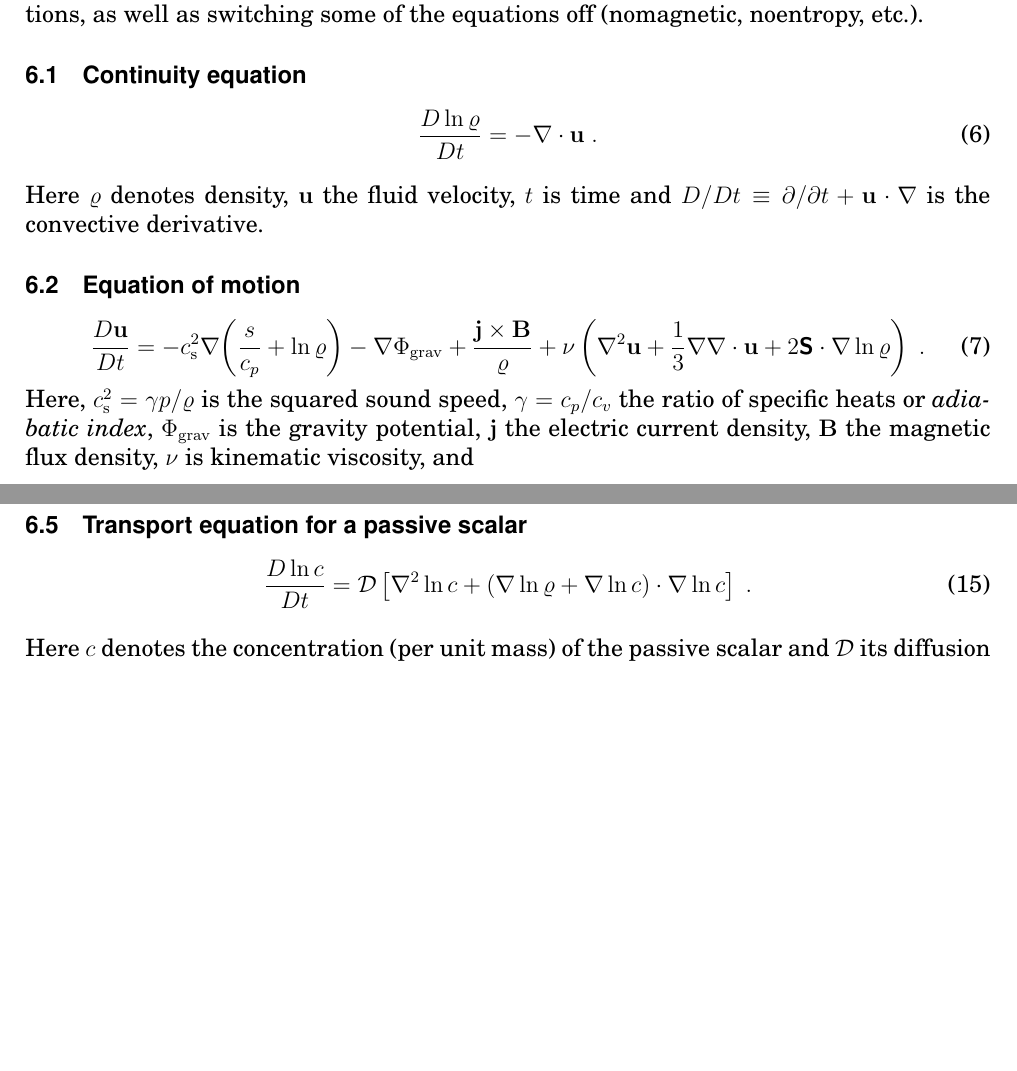
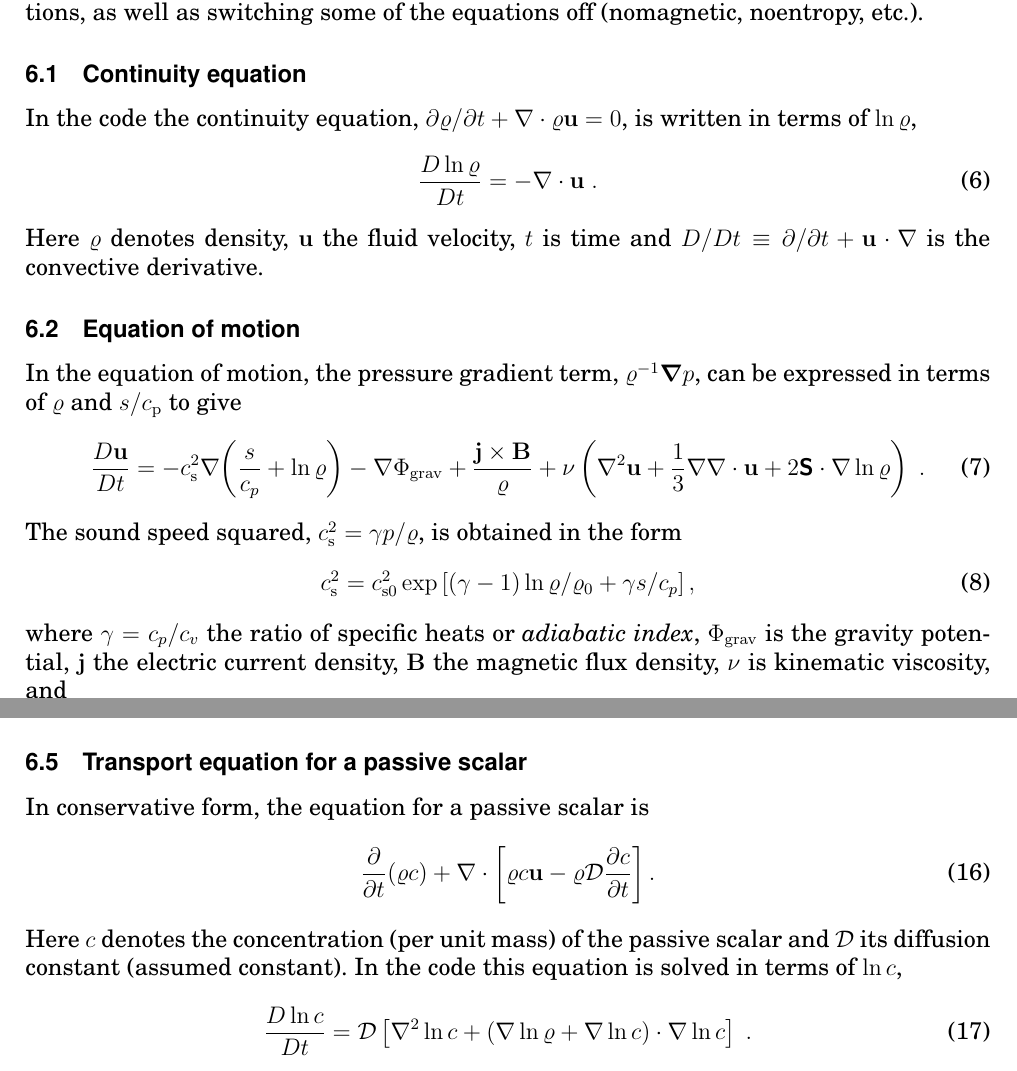
Before and after one commit to pencil-code/pencil-code, a LaTeX document (doc/manual.tex): two parts of pages 37 and 38 of 76 before the commit and two parts of pages 37 and 39 of 77 after it, joined at a grey line, cut so that both start at the same text, the shorter picture padded with empty space. Compiled offline with pdfLaTeX; the source files are stored in an older character set and shown here as Unicode.

Commit message:
some additions to the equations

```diff
--- a/doc/manual.tex
+++ b/doc/manual.tex
@@ -317,7 +317,7 @@
 %\title{{\sffamily\bfseries Installing and Using the High-Order Pencil MPI code}}
 %\subtitle{A very preliminary manual}
 \author{Wolfgang Dobler \& Axel Brandenburg}
-\date{\today,~ $ $Revision: 1.123 $ $}
+\date{\today,~ $ $Revision: 1.124 $ $}
 
 % ====================================================================== %
 
@@ -2037,11 +2037,13 @@ some of the equations off (nomagnetic, noentropy, etc.).
 
 \subsection{Continuity equation}
 
+In the code the continuity equation,
+$\partial\varrho/\partial t+\Div\varrho\uv=0$,
+is written in terms of $\ln\varrho$,
 \begin{equation}
   \frac{D\ln\varrho}{Dt}
   = - \Div\uv \; .
 \end{equation}
-
 Here $\varrho$ denotes density, $\uv$ the fluid velocity, $t$ is time and
 $D/Dt \equiv \partial/\partial t + \uv\cdot\grad$ is the convective
 derivative.
@@ -2051,6 +2053,9 @@ derivative.
 \subsection{Equation of motion}
 \label{S-Eqn-of-motion}
 
+In the equation of motion, the pressure gradient term,
+$\varrho^{-1}\boldsymbol\nabla p$, can be expressed in
+terms of $\varrho$ and $s/c_{\rm p}$ to give
 \begin{equation}
   \frac{D\uv}{Dt}
    =  -\cs^2\grad\biggl(\frac{s}{c_p} + \ln\varrho\biggr)
@@ -2059,8 +2064,13 @@ derivative.
       + \nu \left( \Laplace\uv + \frac{1}{3}\grad\Div\uv
       + 2\Strain\cdot\grad\ln\varrho\right) \; .
 \end{equation}
-Here, $\cs^2 = \gamma p/\varrho$ is the squared sound speed,
-$\gamma=c_p/c_v$ the ratio of specific heats or \emph{adiabatic index},
+The sound speed squared, $\cs^2 = \gamma p/\varrho$, is obtained
+in the form
+\begin{equation}
+c_{\rm s}^2=c_{\rm s0}^2\exp\left[(\gamma-1)\ln\varrho/\varrho_0
++\gamma s/c_p\right],
+\end{equation}
+where $\gamma=c_p/c_v$ the ratio of specific heats or \emph{adiabatic index},
 $\Phi_{\rm grav}$ is the gravity potential,
 $\jv$ the electric current density, $\Bv$
 the magnetic flux density, $\nu$ is kinematic viscosity, and
@@ -2183,14 +2193,19 @@ module.
 
 \subsection{Transport equation for a passive scalar}
 
+In conservative form, the equation for a passive scalar is
+\begin{equation}
+{\partial\over\partial t}(\varrho c)+
+\Div\left[\varrho c\uv-\varrho{\cal D}{\partial c\over\partial t}\right].
+\end{equation}
+Here $c$ denotes the concentration (per unit mass) of the passive scalar and
+${\cal D}$ its diffusion constant (assumed constant).
+In the code this equation is solved in terms of $\ln c$,
 \begin{equation}
   \frac{D\ln c}{Dt}
   = {\cal D} \left[ \Laplace\ln c + (\grad\ln\varrho+\grad\ln c)\cdot\grad\ln c
                \right] \; .
 \end{equation}
-
-Here $c$ denotes the concentration (per unit mass) of the passive scalar and
-${\cal D}$ its diffusion constant (assumed constant).
 Using $\ln c$ instead of $c$ has the advantage that it enforces $c>0$ for all
 times.
 
```
Also changed, not shown: doc/manual.tex (17 more changed lines).
